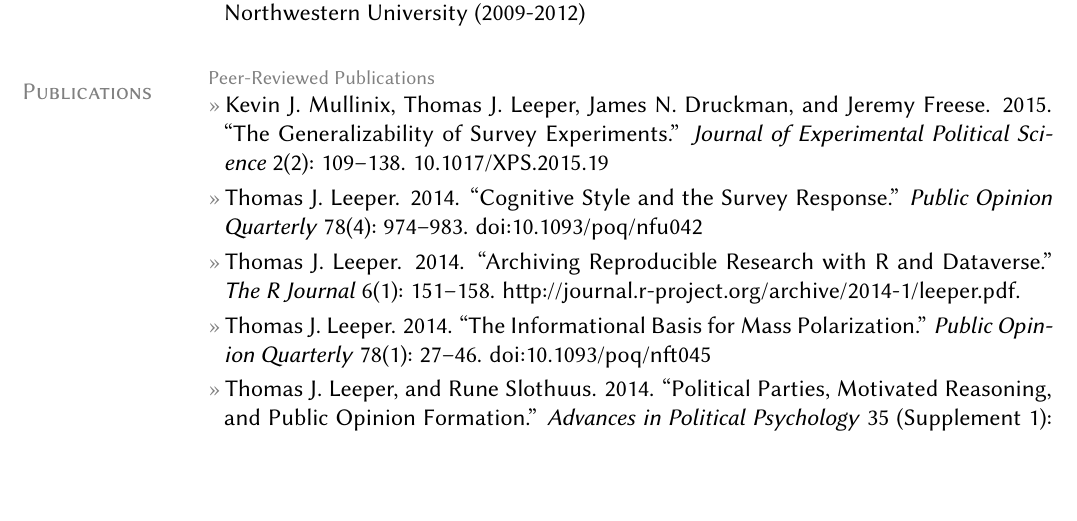
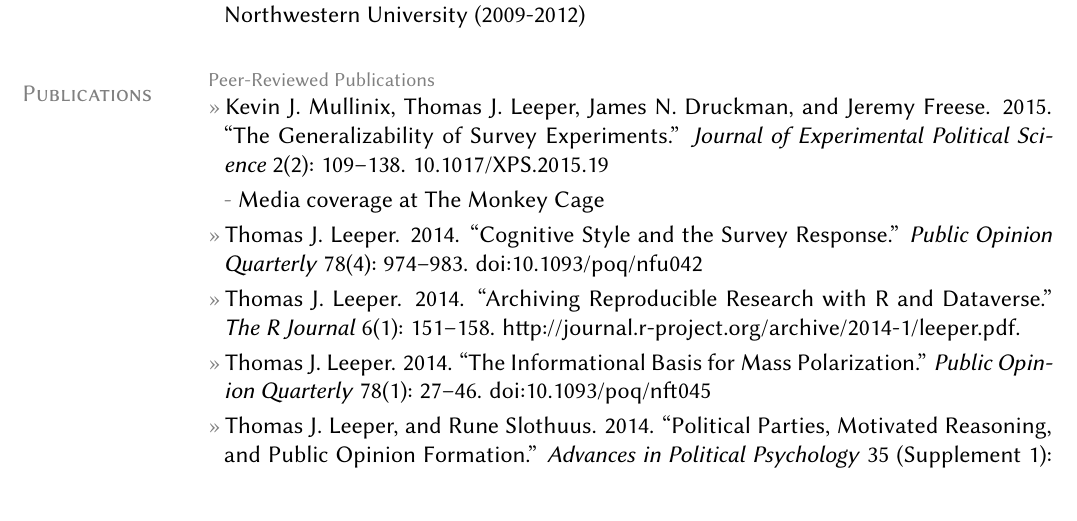
Before and after one commit to leeper/leeper.github.io, a LaTeX CV (cv/cv.tex): part of page 1 of 11, cut so that both start at the same text, the shorter picture padded with empty space. Compiled offline with pdfLaTeX.

Commit message:
note monkey cage post

```diff
--- a/cv/cv.tex
+++ b/cv/cv.tex
@@ -74,6 +74,7 @@ Web: \href{http://www.thomasleeper.com/}{http://www.thomasleeper.com/}\\
 \section{Publications}
 \topic{Peer-Reviewed Publications}
 	\entry{Kevin J. Mullinix, Thomas J. Leeper, James N. Druckman, and Jeremy Freese. 2015. ``The Generalizability of Survey Experiments.'' \textit{Journal of Experimental Political Science} 2(2): 109--138. \href{http://dx.doi.org/10.1017/XPS.2015.19}{10.1017/XPS.2015.19}}
+		\subentry{Media coverage at \href{https://www.washingtonpost.com/news/monkey-cage/wp/2016/03/09/does-social-science-have-a-replication-crisis/}{The Monkey Cage}}
 	\entry{Thomas J. Leeper. 2014. ``Cognitive Style and the Survey Response.'' \textit{Public Opinion Quarterly} 78(4): 974--983. \href{http://dx.doi.org/10.1093/poq/nfu042}{doi:10.1093/poq/nfu042}}
 	\entry{Thomas J. Leeper. 2014. ``Archiving Reproducible Research with R and Dataverse.'' \textit{The R Journal} 6(1): 151--158. \href{http://journal.r-project.org/archive/2014-1/leeper.pdf}{http://journal.r-project.org/archive/2014-1/leeper.pdf}.}
 	\entry{Thomas J. Leeper. 2014. ``The Informational Basis for Mass Polarization.'' \textit{Public Opinion Quarterly} 78(1): 27--46. \href{http://dx.doi.org/10.1093/poq/nft045}{doi:10.1093/poq/nft045}}
```
